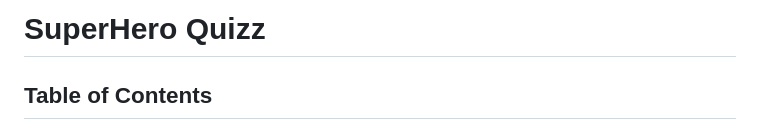
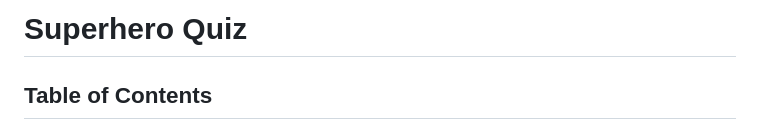
Before and after one commit to crismariudenis/Proiect-Web, a Markdown page: README.md, the part around the change. GitHub-like rendering.

```diff
--- a/README.md
+++ b/README.md
@@ -1,4 +1,4 @@
-# SuperHero Quizz
+# Superhero Quiz
 
 ## Table of Contents
 
```
